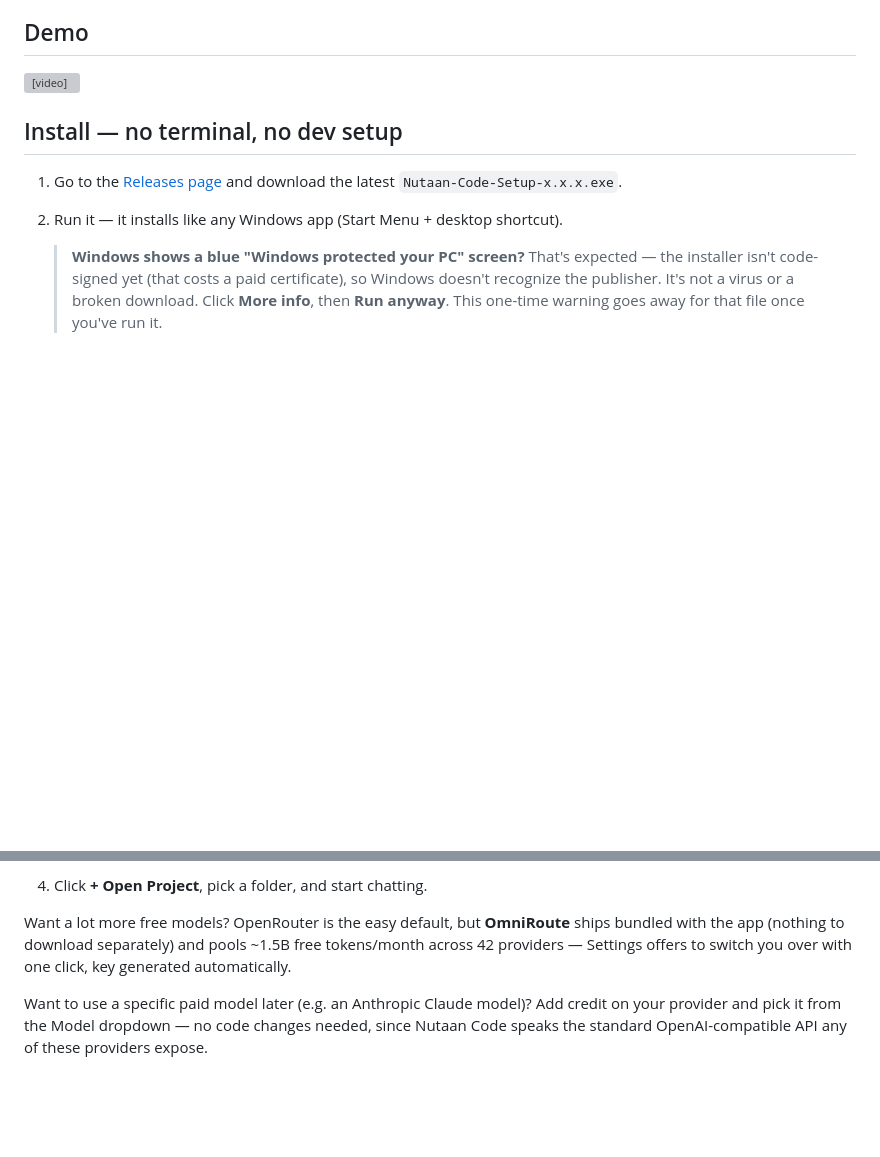
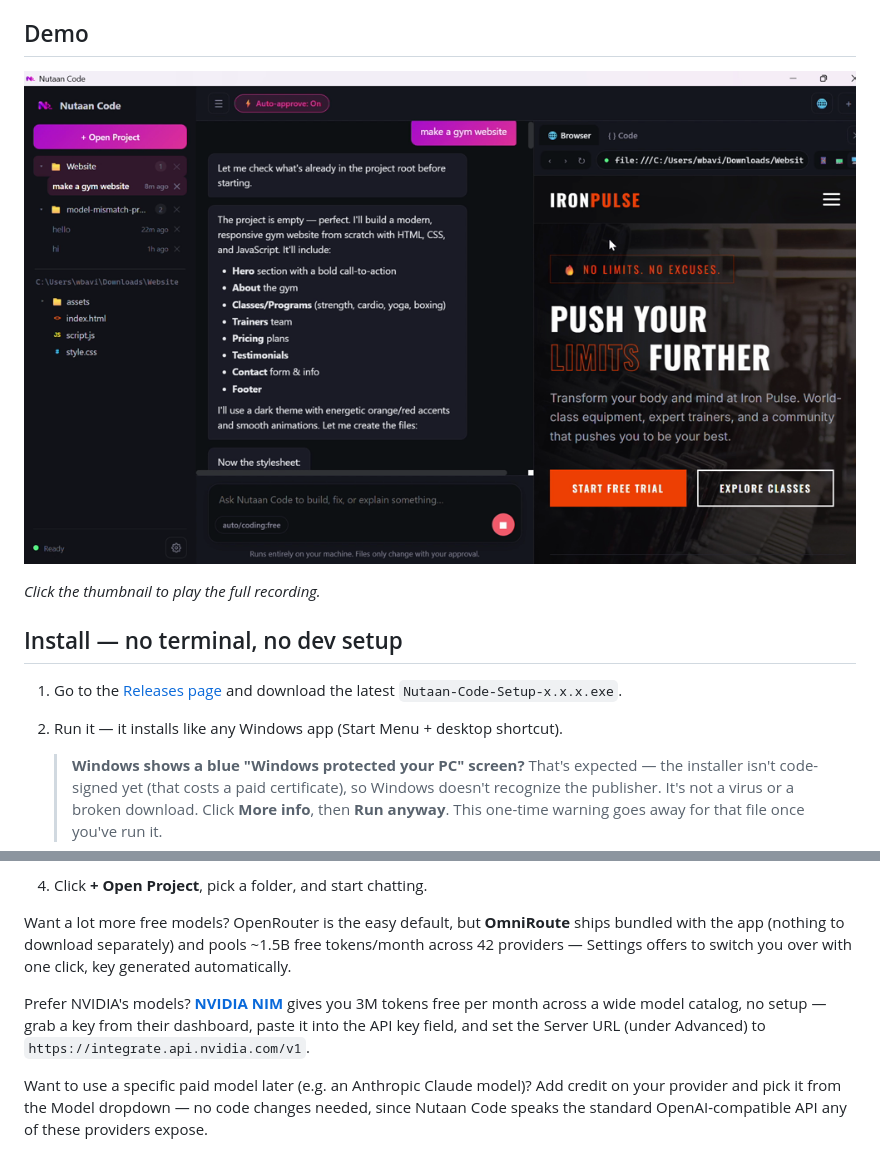
Before and after one commit to Tecosys/Nutaan-Code, a Markdown page: README.md, 2 parts joined by grey strips. Drawn GitHub-style; pictures changed too: docs/demo-thumb.png (added); blank space fills up the shorter version; grey boxes are pictures that could not be loaded.

Commit message:
Fix demo video not rendering, add NVIDIA NIM as a free-tier option
GitHub's README sanitizer strips raw <video> tags entirely -- that
only renders in issue/PR comments, not README.md, so the embed was
silently vanishing (confirmed via screenshot: the Demo heading with
nothing under it). Replaced with the pattern that actually works on
GitHub: a thumbnail frame (extracted with ffmpeg) linking to the raw
video file, which opens GitHub's native blob player on click.

Also documents NVIDIA NIM (build.nvidia.com) as a third free-tier
option alongside OpenRouter/OmniRoute -- already works today via the
existing generic Server URL override, no code change needed.

Co-Authored-By: Claude Sonnet 5 <noreply@anthropic.com>

```diff
--- a/README.md
+++ b/README.md
@@ -9,9 +9,9 @@ Reads your project's files, proposes edits, runs commands, generates real image
 
 ## Demo
 
-<video src="https://github.com/Tecosys/Nutaan-Code/raw/main/docs/demo.mp4" controls width="100%">
-  Your browser can't play this inline — <a href="docs/demo.mp4">download the recording</a> instead.
-</video>
+[![Watch the demo](docs/demo-thumb.png)](docs/demo.mp4)
+
+*Click the thumbnail to play the full recording.*
 
 ## Install — no terminal, no dev setup
 
@@ -25,6 +25,8 @@ Reads your project's files, proposes edits, runs commands, generates real image
 4. Click **+ Open Project**, pick a folder, and start chatting.
 
 Want a lot more free models? OpenRouter is the easy default, but **OmniRoute** ships bundled with the app (nothing to download separately) and pools ~1.5B free tokens/month across 42 providers — Settings offers to switch you over with one click, key generated automatically.
+
+Prefer NVIDIA's models? **[NVIDIA NIM](https://build.nvidia.com)** gives you 3M tokens free per month across a wide model catalog, no setup — grab a key from their dashboard, paste it into the API key field, and set the Server URL (under Advanced) to `https://integrate.api.nvidia.com/v1`.
 
 Want to use a specific paid model later (e.g. an Anthropic Claude model)? Add credit on your provider and pick it from the Model dropdown — no code changes needed, since Nutaan Code speaks the standard OpenAI-compatible API any of these providers expose.
 
```
